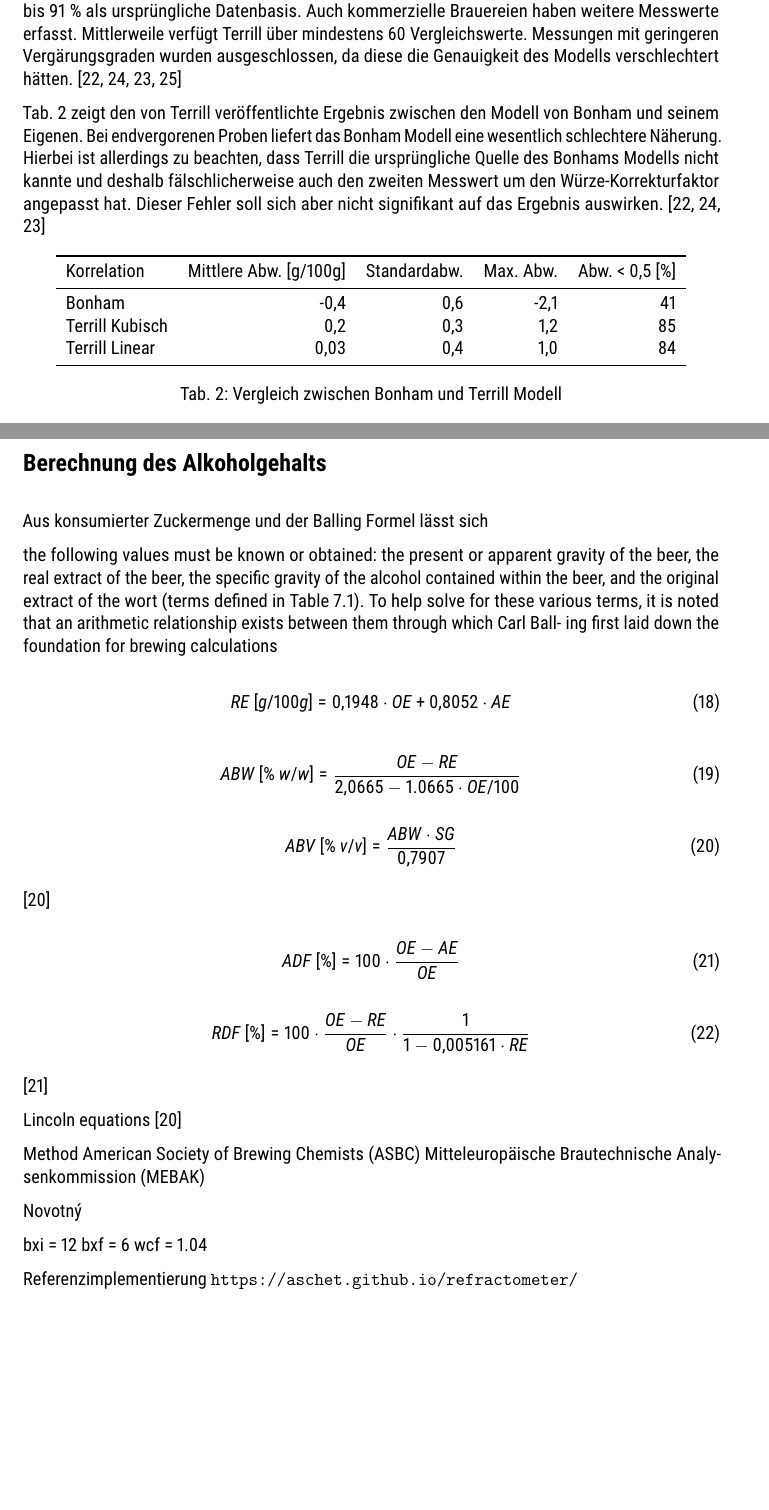
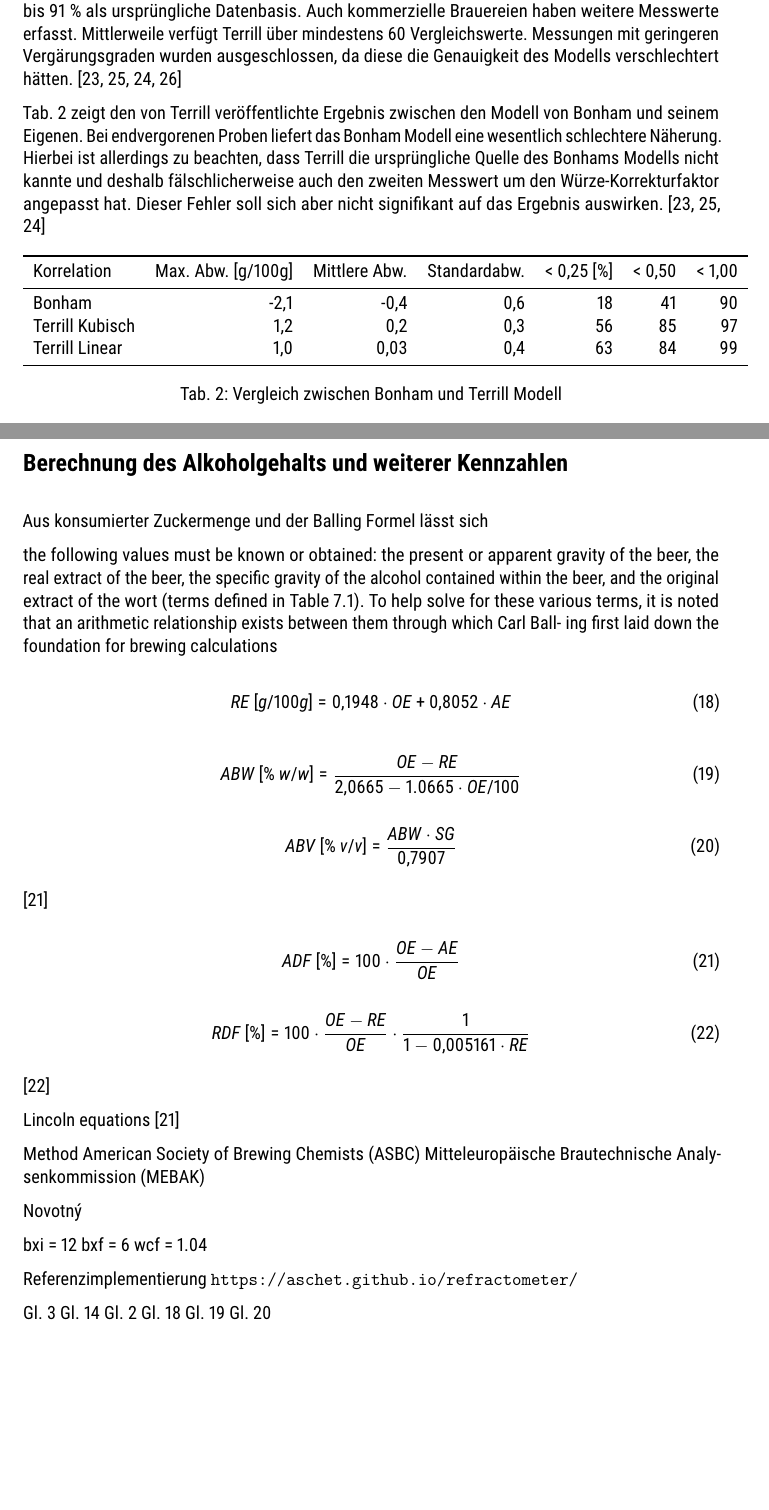
Before and after one commit to aschet/brauartikel, a LaTeX document (refraktometer/refraktometer.tex): two parts of pages 9 and 12 of 17, joined at a grey line, cut so that both start at the same text, the shorter picture padded with empty space. Compiled offline with pdfLaTeX.

Commit message:
terrill source, header adjustments

```diff
--- a/refraktometer/refraktometer.tex
+++ b/refraktometer/refraktometer.tex
@@ -536,13 +536,13 @@ aber nicht signifikant auf das Ergebnis auswirken.
 
 \begin{table}[h]
 \centering
-\begin{tabular}{lrrrr}
+\begin{tabular}{lrrrrrr}
 \toprule
-Korrelation &  Mittlere Abw. [g/100g] &  Standardabw. & Max. Abw. & Abw. < 0,5 [\%] \\
+Korrelation &  Max. Abw. [g/100g] & Mittlere Abw. & Standardabw. & < 0,25 [\%] & < 0,50 & < 1,00 \\
 \midrule
-Bonham & -0,4 & 0,6 & -2,1 & 41 \\
-Terrill Kubisch & 0,2 & 0,3 & 1,2 & 85 \\
-Terrill Linear & 0,03 & 0,4 & 1,0 & 84 \\
+Bonham & -2,1 & -0,4 & 0,6 & 18 & 41 & 90 \\
+Terrill Kubisch & 1,2 & 0,2 & 0,3 & 56 & 85 & 97 \\
+Terrill Linear & 1,0 & 0,03 & 0,4 & 63 & 84 & 99 \\
 \bottomrule
 \end{tabular}
 \caption{Vergleich zwischen Bonham und Terrill Modell}
@@ -674,7 +675,7 @@ anderer sind die Messdaten einer aktiven Gärung von Novotnýs 17~°P Testsud.
 \label{table:hbftable}
 \end{table}
 
-\section*{Berechnung des Alkoholgehalts}
+\section*{Berechnung des Alkoholgehalts und weiterer Kennzahlen}
 
 Aus konsumierter Zuckermenge und der Balling Formel lässt sich
 
@@ -707,7 +708,7 @@ ing first laid down the foundation for brewing calculations
 \adf\:[\%]= 100 \cdot \frac{\oex - \aex}{\oex}
 \end{equation}
 
-\setlength{\jot}{2mm}
+%\setlength{\jot}{2mm}
 
 \begin{equation}
 \rdf\:[\%] = 100 \cdot \frac{\oex - \rex}{\oex} \cdot \frac{1}{1 - 0,005161 \cdot \rex}
@@ -727,6 +728,13 @@ bxf = 6
 wcf = 1.04
 
 Referenzimplementierung \url{https://aschet.github.io/refractometer/}
+
+\autoref{eq:applywcf}
+\autoref{eq:novotnylinear}
+\autoref{eq:calcsgtop}
+\autoref{eq:calcre}
+\autoref{eq:calcabw}
+\autoref{eq:calcabv}
 
 
 \begin{align*}
```
Also changed, not shown: refraktometer/refraktometer.bib (+8 -0 lines), refraktometer/refraktometer.tex (1 more changed lines), 1 other file.
